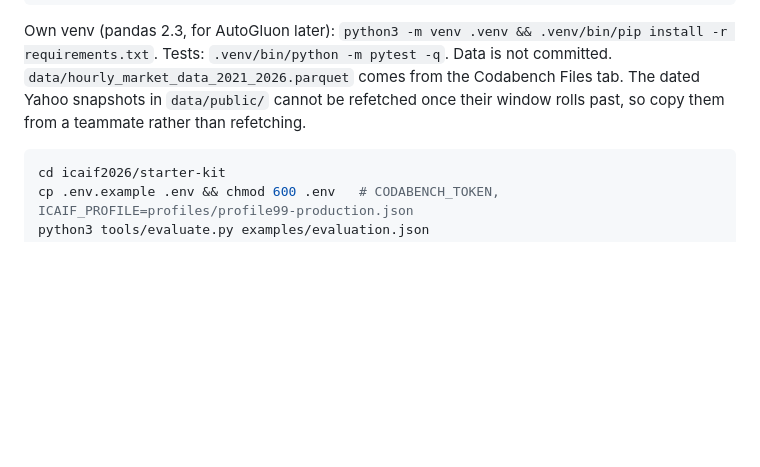
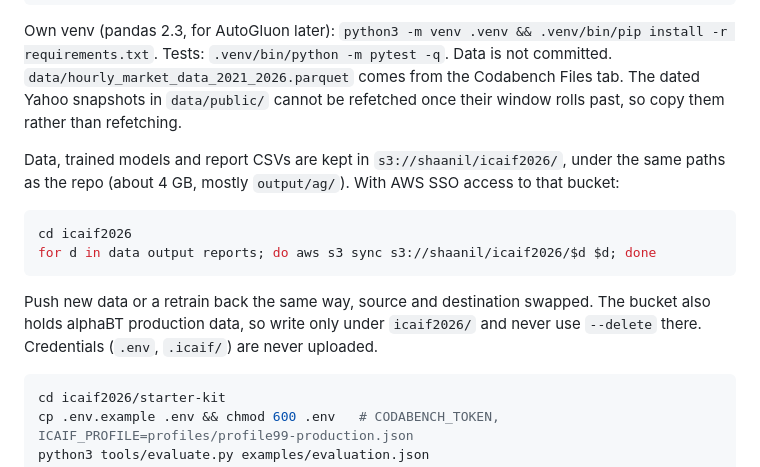
Before and after one commit to MO-ShaanilP-39793/icaif2026, a Markdown page: README.md, the part around the change. Drawn GitHub-style; blank space fills up the shorter version.

````diff
--- a/README.md
+++ b/README.md
@@ -307,7 +307,20 @@ Own venv (pandas 2.3, for AutoGluon later): `python3 -m venv .venv &&
 .venv/bin/pip install -r requirements.txt`. Tests: `.venv/bin/python -m pytest -q`.
 Data is not committed. `data/hourly_market_data_2021_2026.parquet` comes from the
 Codabench Files tab. The dated Yahoo snapshots in `data/public/` cannot be refetched
-once their window rolls past, so copy them from a teammate rather than refetching.
+once their window rolls past, so copy them rather than refetching.
+
+Data, trained models and report CSVs are kept in `s3://shaanil/icaif2026/`, under the
+same paths as the repo (about 4 GB, mostly `output/ag/`). With AWS SSO access to that
+bucket:
+
+```bash
+cd icaif2026
+for d in data output reports; do aws s3 sync s3://shaanil/icaif2026/$d $d; done
+```
+
+Push new data or a retrain back the same way, source and destination swapped. The
+bucket also holds alphaBT production data, so write only under `icaif2026/` and never
+use `--delete` there. Credentials (`.env`, `.icaif/`) are never uploaded.
 
 ```bash
 cd icaif2026/starter-kit
````
Also changed, not shown: CLAUDE.md (+16 -2 lines), TODO.md (+4 -3 lines).
